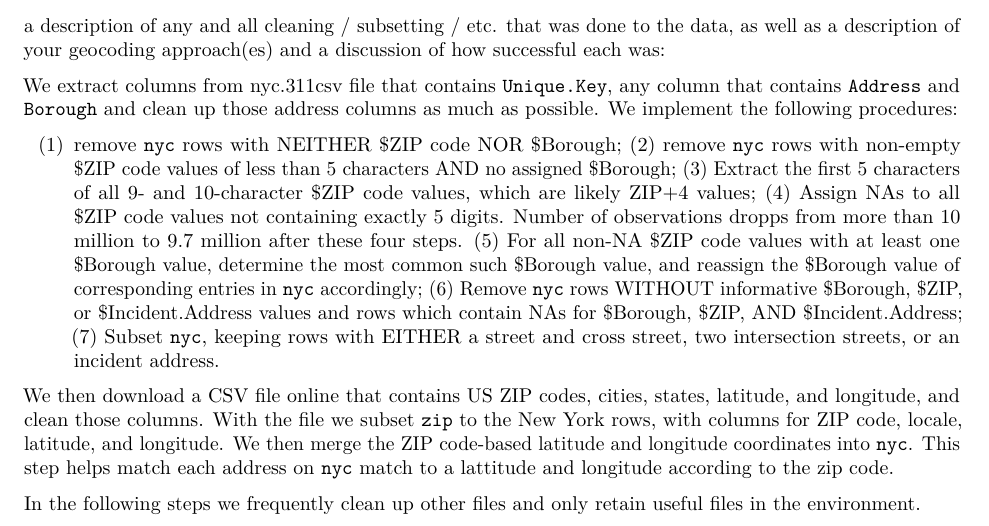
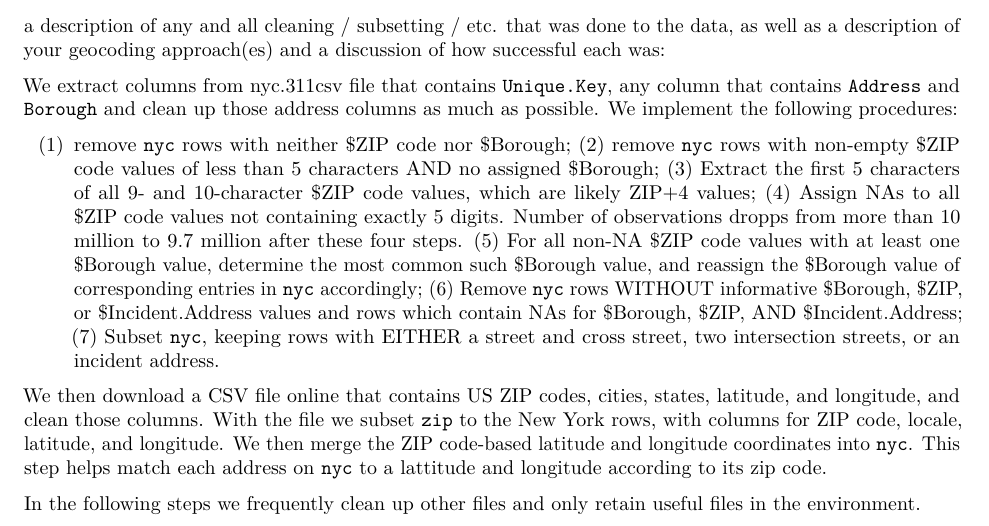
Before and after one commit to Darienzhangyy/Geocoding-NYC-Open-Data, an R Markdown document (hw3.Rmd): part of the page, cut so that both start at the same text. Rendered offline with R 4.5, knitr and Pandoc, then LaTeX, with nearby package versions.

Commit message:
Update hw3.Rmd

```diff
--- a/hw3.Rmd
+++ b/hw3.Rmd
@@ -10,8 +10,8 @@ a description of any and all cleaning / subsetting / etc. that was done to the d
 
 We extract columns from nyc.311csv file that contains `Unique.Key`, any column that contains `Address` and `Borough` and clean up those address columns as much as possible. We implement the following procedures:
 
-(1) remove `nyc` rows with NEITHER $ZIP code NOR $Borough; (2) remove `nyc` rows with non-empty $ZIP code values of less than 5 characters AND no assigned $Borough; (3) Extract the first 5 characters of all 9- and 10-character $ZIP code values, which are likely ZIP+4 values; (4) Assign NAs to all $ZIP code values not containing exactly 5 digits. Number of observations dropps from more than 10 million to 9.7 million after these four steps. (5) For all non-NA $ZIP code values with at least one $Borough value, determine the most common such $Borough value, and reassign the $Borough value of corresponding entries in `nyc` accordingly; (6) Remove `nyc` rows WITHOUT informative $Borough, $ZIP, or $Incident.Address values and rows which contain NAs for $Borough, $ZIP, AND $Incident.Address; (7) Subset `nyc`, keeping rows with EITHER a street and cross street, two intersection streets, or an incident address.
+(1) remove `nyc` rows with neither $ZIP code nor $Borough; (2) remove `nyc` rows with non-empty $ZIP code values of less than 5 characters AND no assigned $Borough; (3) Extract the first 5 characters of all 9- and 10-character $ZIP code values, which are likely ZIP+4 values; (4) Assign NAs to all $ZIP code values not containing exactly 5 digits. Number of observations dropps from more than 10 million to 9.7 million after these four steps. (5) For all non-NA $ZIP code values with at least one $Borough value, determine the most common such $Borough value, and reassign the $Borough value of corresponding entries in `nyc` accordingly; (6) Remove `nyc` rows WITHOUT informative $Borough, $ZIP, or $Incident.Address values and rows which contain NAs for $Borough, $ZIP, AND $Incident.Address; (7) Subset `nyc`, keeping rows with EITHER a street and cross street, two intersection streets, or an incident address.
 
-We then download a CSV file online that contains US ZIP codes, cities, states, latitude, and longitude, and clean those columns. With the file we subset `zip` to the New York rows, with columns for ZIP code, locale, latitude, and longitude. We then merge the ZIP code-based latitude and longitude coordinates into `nyc`. This step helps match each address on `nyc` match to a lattitude and longitude according to the zip code.
+We then download a CSV file online that contains US ZIP codes, cities, states, latitude, and longitude, and clean those columns. With the file we subset `zip` to the New York rows, with columns for ZIP code, locale, latitude, and longitude. We then merge the ZIP code-based latitude and longitude coordinates into `nyc`. This step helps match each address on `nyc` to a lattitude and longitude according to its zip code.
 
 In the following steps we frequently clean up other files and only retain useful files in the environment.
```
